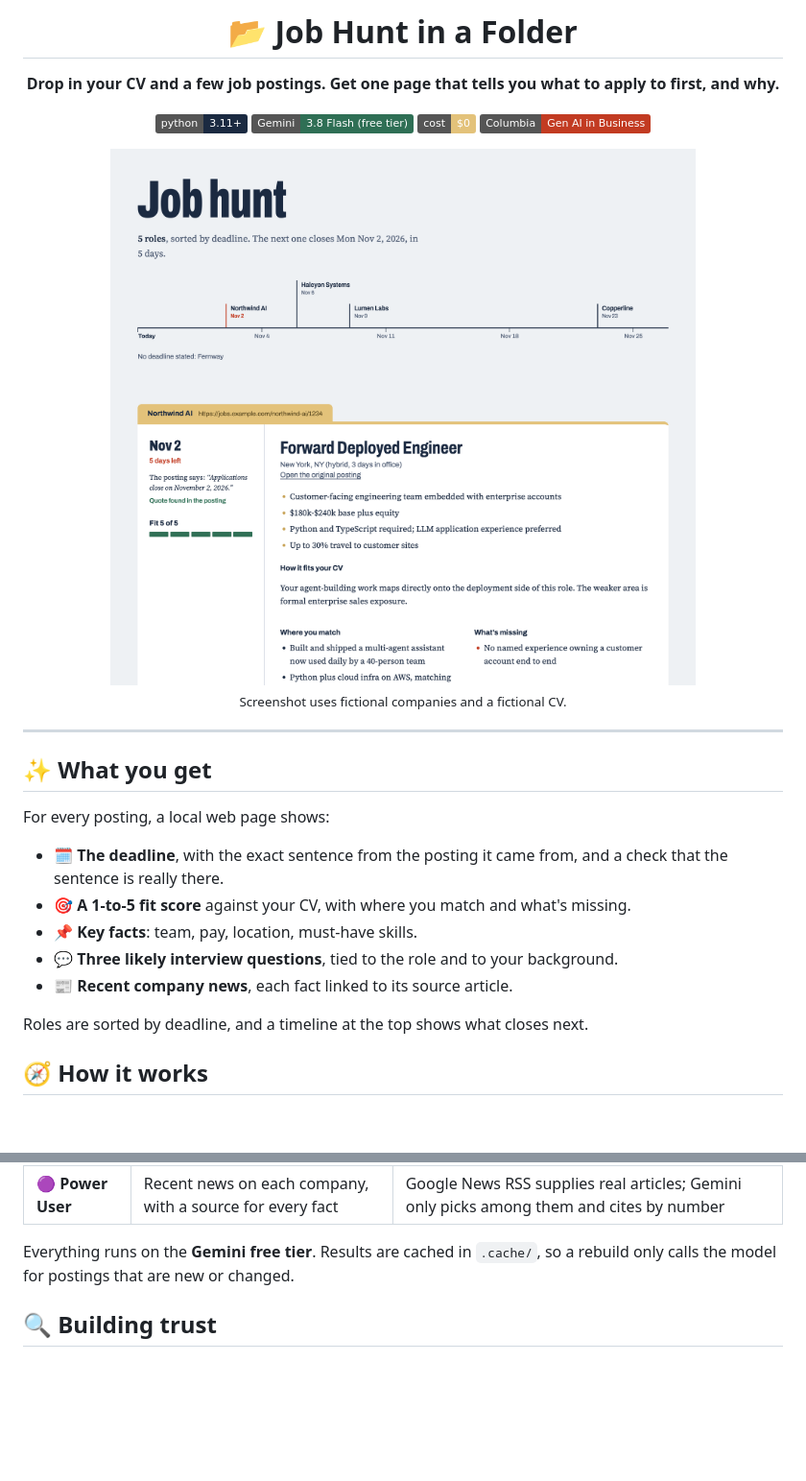
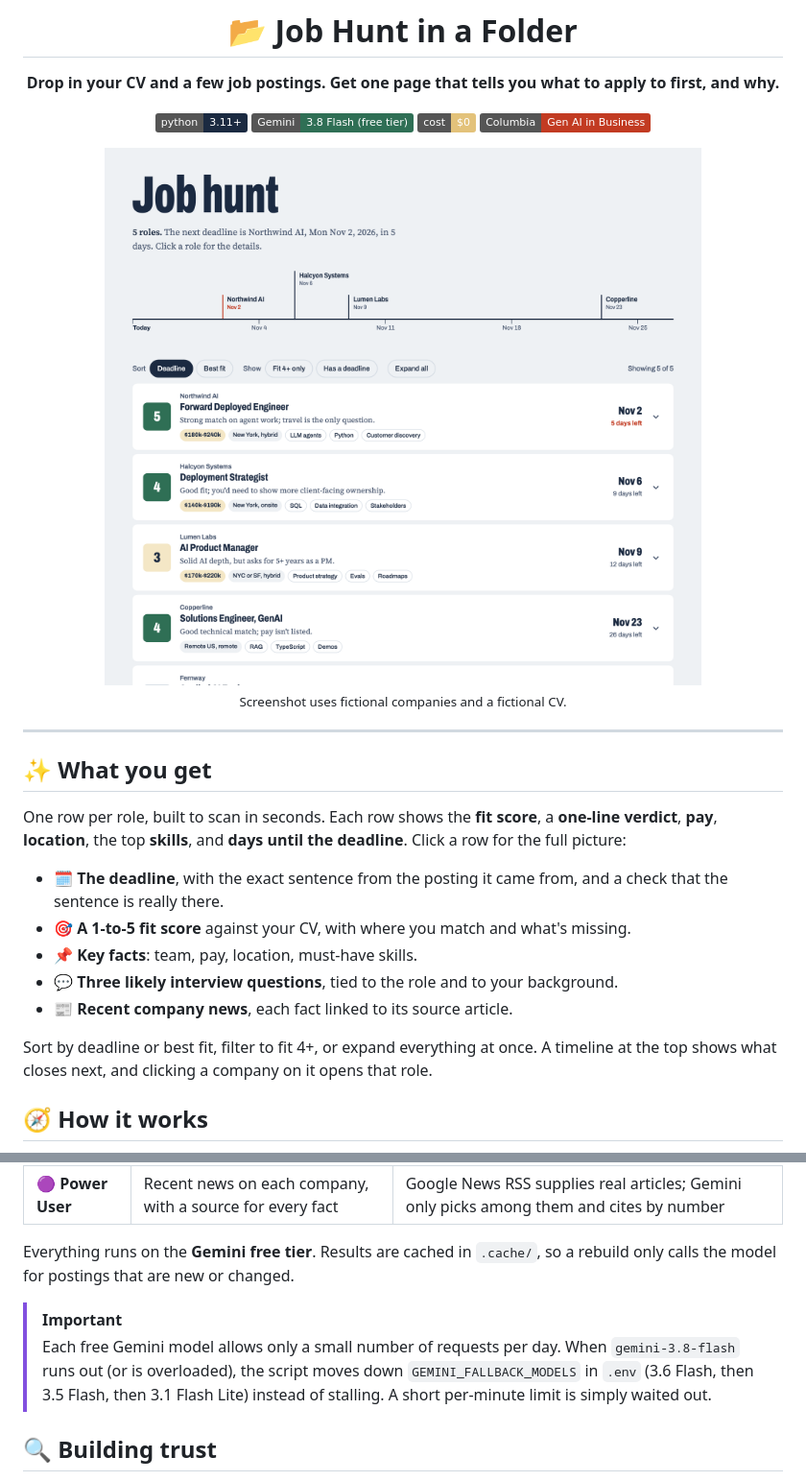
Before and after one commit to shakeabhishek/gen-ai-in-business, a Markdown page: job-hunt-in-a-folder/README.md, 2 parts joined by grey strips. Shown at 96% size. Drawn GitHub-style; pictures changed too: job-hunt-in-a-folder/docs/screenshot.png; badges without logos; blank space fills up the shorter version.

```diff
--- a/job-hunt-in-a-folder/README.md
+++ b/job-hunt-in-a-folder/README.md
@@ -19,7 +19,7 @@
 
 ## ✨ What you get
 
-For every posting, a local web page shows:
+One row per role, built to scan in seconds. Each row shows the **fit score**, a **one-line verdict**, **pay**, **location**, the top **skills**, and **days until the deadline**. Click a row for the full picture:
 
 - 🗓️ **The deadline**, with the exact sentence from the posting it came from, and a check that the sentence is really there.
 - 🎯 **A 1-to-5 fit score** against your CV, with where you match and what's missing.
@@ -27,7 +27,7 @@ For every posting, a local web page shows:
 - 💬 **Three likely interview questions**, tied to the role and to your background.
 - 📰 **Recent company news**, each fact linked to its source article.
 
-Roles are sorted by deadline, and a timeline at the top shows what closes next.
+Sort by deadline or best fit, filter to fit 4+, or expand everything at once. A timeline at the top shows what closes next, and clicking a company on it opens that role.
 
 ## 🧭 How it works
 
@@ -78,6 +78,9 @@ Get a free key at [Google AI Studio](https://aistudio.google.com/apikey). Then:
 
 Everything runs on the **Gemini free tier**. Results are cached in `.cache/`, so a rebuild only calls the model for postings that are new or changed.
 
+> [!IMPORTANT]
+> Each free Gemini model allows only a small number of requests per day. When `gemini-3.8-flash` runs out (or is overloaded), the script moves down `GEMINI_FALLBACK_MODELS` in `.env` (3.6 Flash, then 3.5 Flash, then 3.1 Flash Lite) instead of stalling. A short per-minute limit is simply waited out.
+
 ## 🔍 Building trust
 
 The handout says to check one summary against the original posting, and to ask where each deadline came from. The tool answers the second question on the page itself.
```
Also changed, not shown: other parts of job-hunt-in-a-folder/README.md (+1 -1 lines), 4 other files.
